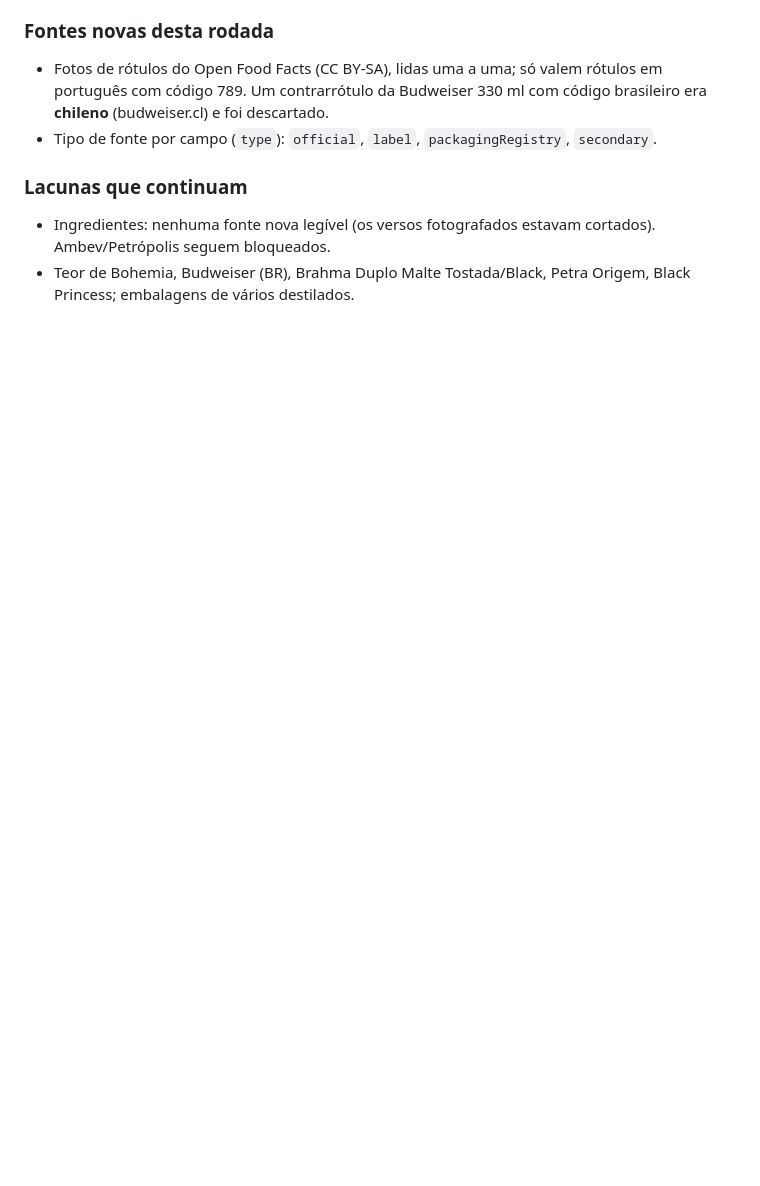
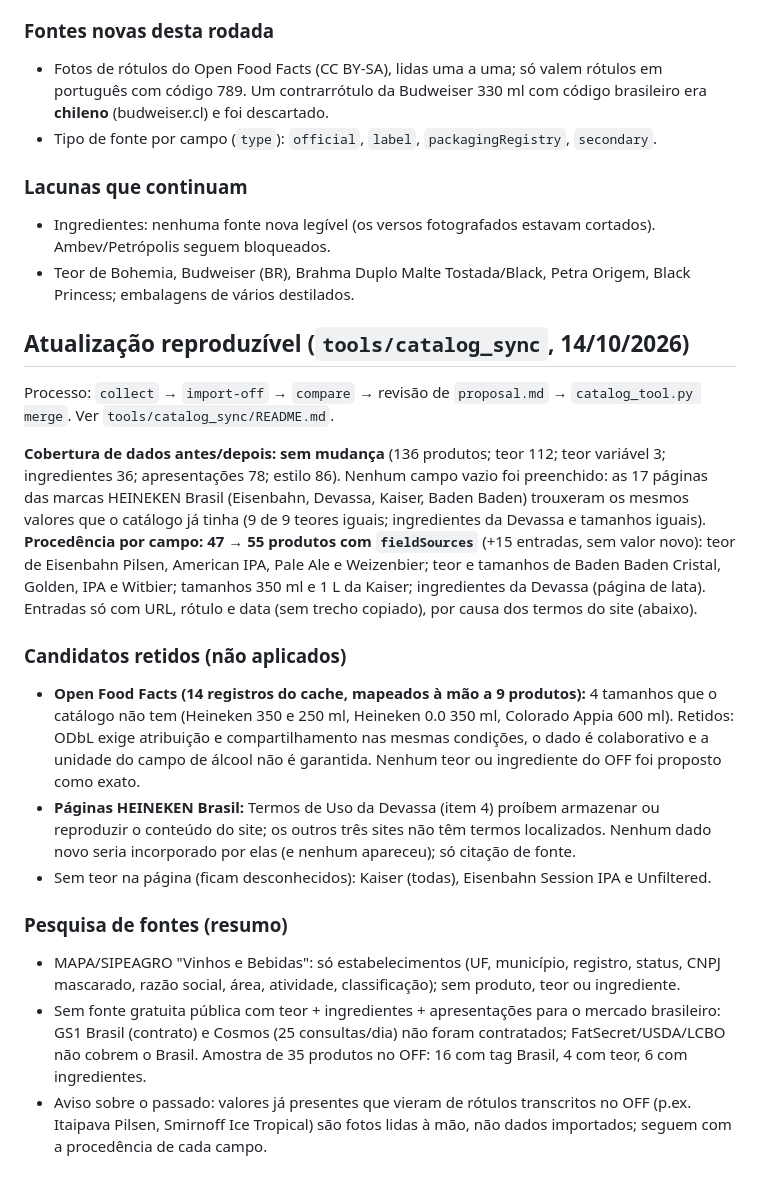
Before and after one commit to Lucasdiogof/bebometro, a Markdown page: docs/catalog-coverage.md, the part around the change. Drawn GitHub-style; blank space fills up the shorter version.

Commit message:
documentCatalogSync

```diff
--- a/docs/catalog-coverage.md
+++ b/docs/catalog-coverage.md
@@ -122,3 +122,29 @@ contraditos (Antarctica Original: lata de 350 ml diz 5,0%, catálogo tem 4,9%; m
 ### Lacunas que continuam
 - Ingredientes: nenhuma fonte nova legível (os versos fotografados estavam cortados). Ambev/Petrópolis seguem bloqueados.
 - Teor de Bohemia, Budweiser (BR), Brahma Duplo Malte Tostada/Black, Petra Origem, Black Princess; embalagens de vários destilados.
+
+## Atualização reproduzível (`tools/catalog_sync`, 14/10/2026)
+Processo: `collect` → `import-off` → `compare` → revisão de `proposal.md` → `catalog_tool.py merge`. Ver `tools/catalog_sync/README.md`.
+
+**Cobertura de dados antes/depois: sem mudança** (136 produtos; teor 112; teor variável 3; ingredientes 36; apresentações 78; estilo 86).
+Nenhum campo vazio foi preenchido: as 17 páginas das marcas HEINEKEN Brasil (Eisenbahn, Devassa, Kaiser, Baden Baden) trouxeram os mesmos
+valores que o catálogo já tinha (9 de 9 teores iguais; ingredientes da Devassa e tamanhos iguais).
+**Procedência por campo: 47 → 55 produtos com `fieldSources`** (+15 entradas, sem valor novo): teor de Eisenbahn Pilsen, American IPA,
+Pale Ale e Weizenbier; teor e tamanhos de Baden Baden Cristal, Golden, IPA e Witbier; tamanhos 350 ml e 1 L da Kaiser; ingredientes da
+Devassa (página de lata). Entradas só com URL, rótulo e data (sem trecho copiado), por causa dos termos do site (abaixo).
+
+### Candidatos retidos (não aplicados)
+- **Open Food Facts (14 registros do cache, mapeados à mão a 9 produtos):** 4 tamanhos que o catálogo não tem (Heineken 350 e 250 ml,
+  Heineken 0.0 350 ml, Colorado Appia 600 ml). Retidos: ODbL exige atribuição e compartilhamento nas mesmas condições, o dado é
+  colaborativo e a unidade do campo de álcool não é garantida. Nenhum teor ou ingrediente do OFF foi proposto como exato.
+- **Páginas HEINEKEN Brasil:** Termos de Uso da Devassa (item 4) proíbem armazenar ou reproduzir o conteúdo do site; os outros três sites não têm
+  termos localizados. Nenhum dado novo seria incorporado por elas (e nenhum apareceu); só citação de fonte.
+- Sem teor na página (ficam desconhecidos): Kaiser (todas), Eisenbahn Session IPA e Unfiltered.
+
+### Pesquisa de fontes (resumo)
+- MAPA/SIPEAGRO "Vinhos e Bebidas": só estabelecimentos (UF, município, registro, status, CNPJ mascarado, razão social, área, atividade,
+  classificação); sem produto, teor ou ingrediente.
+- Sem fonte gratuita pública com teor + ingredientes + apresentações para o mercado brasileiro: GS1 Brasil (contrato) e Cosmos (25 consultas/dia)
+  não foram contratados; FatSecret/USDA/LCBO não cobrem o Brasil. Amostra de 35 produtos no OFF: 16 com tag Brasil, 4 com teor, 6 com ingredientes.
+- Aviso sobre o passado: valores já presentes que vieram de rótulos transcritos no OFF (p.ex. Itaipava Pilsen, Smirnoff Ice Tropical) são
+  fotos lidas à mão, não dados importados; seguem com a procedência de cada campo.
```
Also changed, not shown: HANDOFF.md (+15 -0 lines), docs/product-checklist.md (+1 -1 lines).
